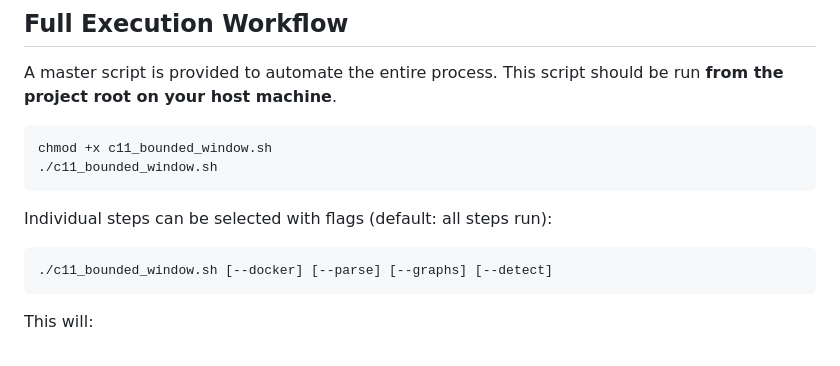
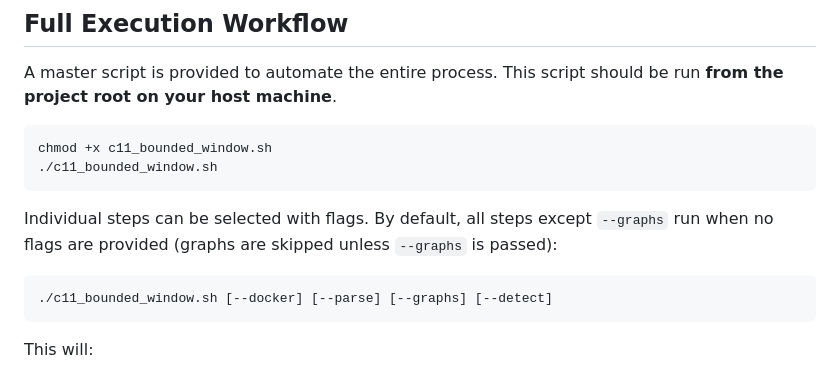
Before and after one commit to erenyenigul/c11tester-bounded-window, a Markdown page: README.md, the part around the change. Drawn GitHub-style.

Commit message:
Update README.md
Co-authored-by: Copilot <175728472+Copilot@users.noreply.github.com>

````diff
--- a/README.md
+++ b/README.md
@@ -53,7 +53,7 @@ chmod +x c11_bounded_window.sh
 ./c11_bounded_window.sh
 ```
 
-Individual steps can be selected with flags (default: all steps run):
+Individual steps can be selected with flags. By default, all steps except `--graphs` run when no flags are provided (graphs are skipped unless `--graphs` is passed):
 ```shell
 ./c11_bounded_window.sh [--docker] [--parse] [--graphs] [--detect]
 ```
````
